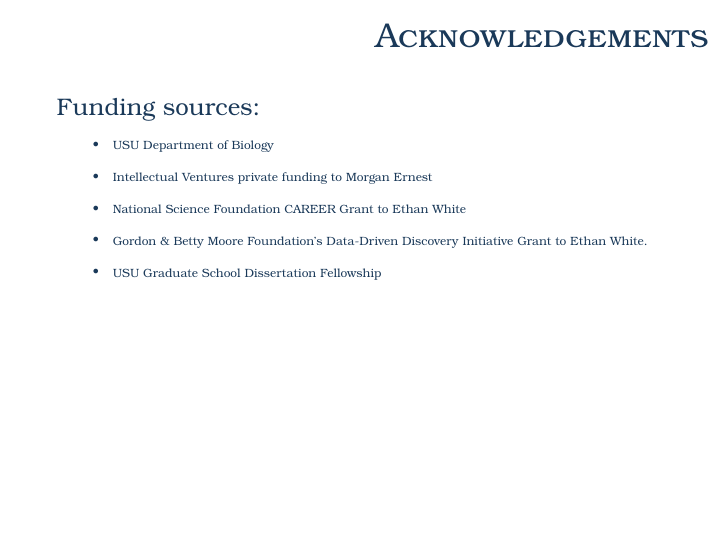
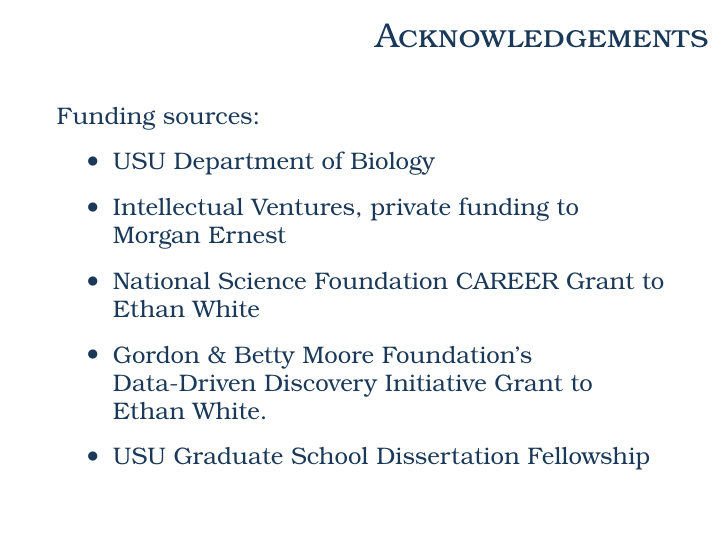
Before and after one commit to weecology/sad-comparison, LaTeX slides (defense_pres.tex): page 35 of 38. Compiled offline with pdfLaTeX.

Commit message:
Formatting tweak.

```diff
--- a/defense_pres.tex
+++ b/defense_pres.tex
@@ -450,15 +450,15 @@
 \frametitle{Acknowledgements}
 ~\\ %Adds vertical space for better aesthetics
 \small{Funding sources:}
-\begin{tiny}
+\begin{small}
 \begin{itemize}
 \item USU Department of Biology
-\item Intellectual Ventures private funding to Morgan Ernest
+\item Intellectual Ventures, private funding to Morgan Ernest
 \item National Science Foundation CAREER Grant to Ethan White
 \item Gordon \& Betty Moore Foundation's Data-Driven Discovery Initiative Grant to Ethan White.
 \item USU Graduate School Dissertation Fellowship
 \end{itemize}
-\end{tiny}
+\end{small}
 \end{frame}
 
 \begin{frame}{}
```
